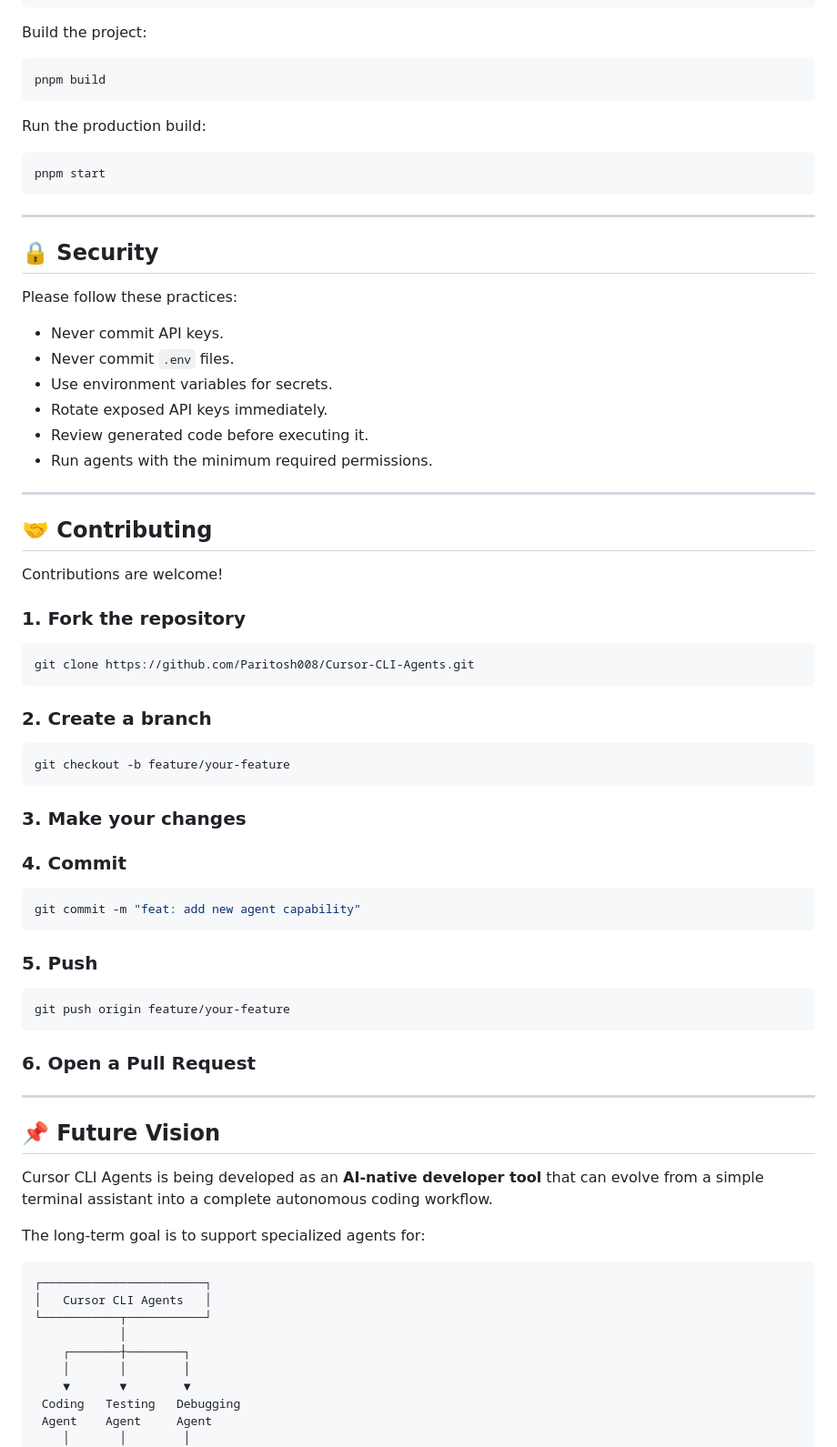
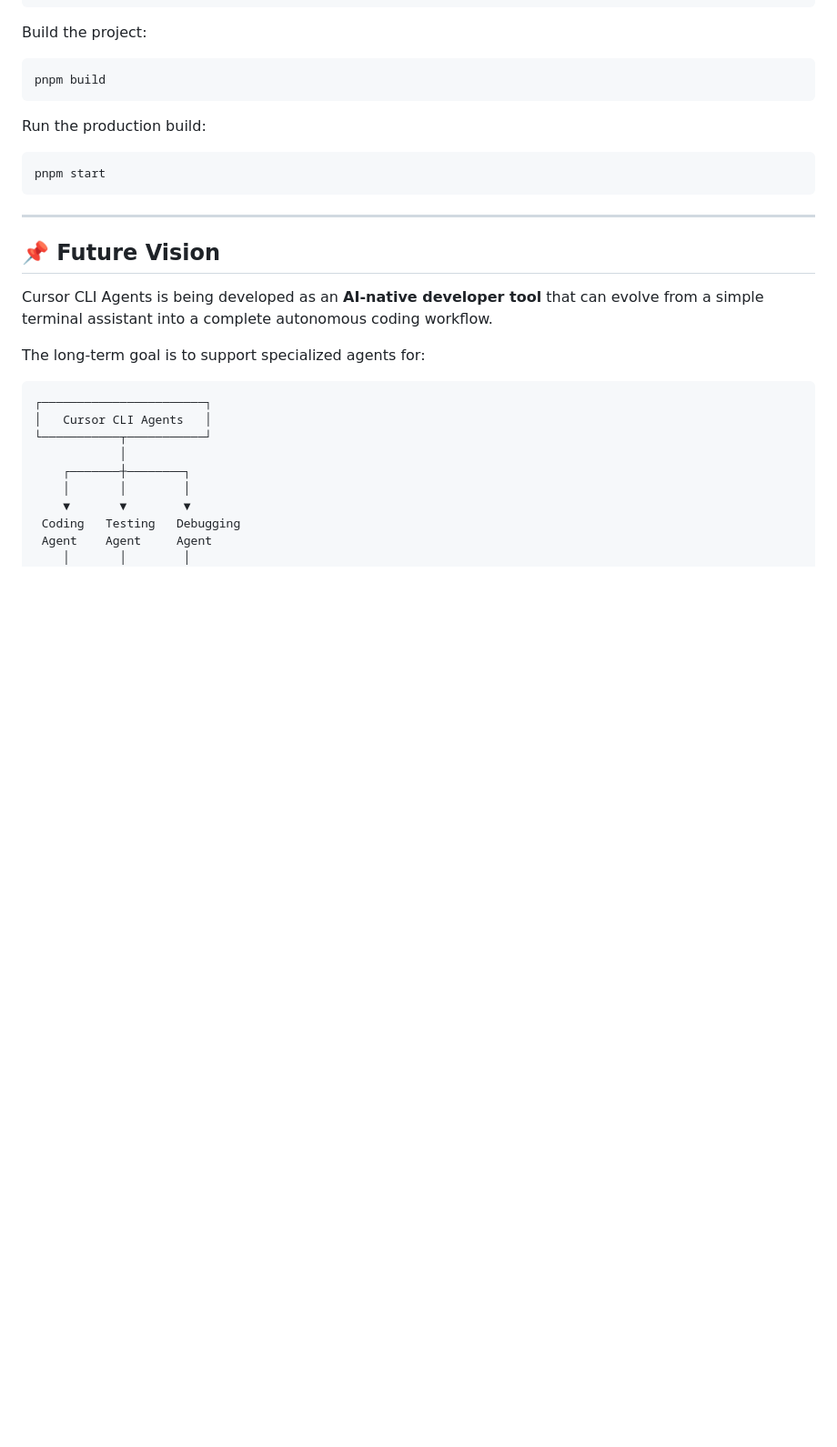
Before and after one commit to Paritosh008/Cursor-CLI-Agents, a Markdown page: README.md, the part around one of its changes. Shown at 91% size. Rendered like a GitHub page; blank space fills up the shorter version.

Commit message:
Revise README by removing sections
Removed roadmap, security, and contributing sections from README.md.

````diff
--- a/README.md
+++ b/README.md
@@ -277,53 +255,6 @@ Run the production build:
 ```bash
 pnpm start
 ```
-
----
-
-## 🔒 Security
-
-Please follow these practices:
-
-* Never commit API keys.
-* Never commit `.env` files.
-* Use environment variables for secrets.
-* Rotate exposed API keys immediately.
-* Review generated code before executing it.
-* Run agents with the minimum required permissions.
-
----
-
-## 🤝 Contributing
-
-Contributions are welcome!
-
-### 1. Fork the repository
-
-```bash
-git clone https://github.com/Paritosh008/Cursor-CLI-Agents.git
-```
-
-### 2. Create a branch
-
-```bash
-git checkout -b feature/your-feature
-```
-
-### 3. Make your changes
-
-### 4. Commit
-
-```bash
-git commit -m "feat: add new agent capability"
-```
-
-### 5. Push
-
-```bash
-git push origin feature/your-feature
-```
-
-### 6. Open a Pull Request
 
 ---
 
````
Also changed, not shown: other parts of README.md (+0 -22 lines).
